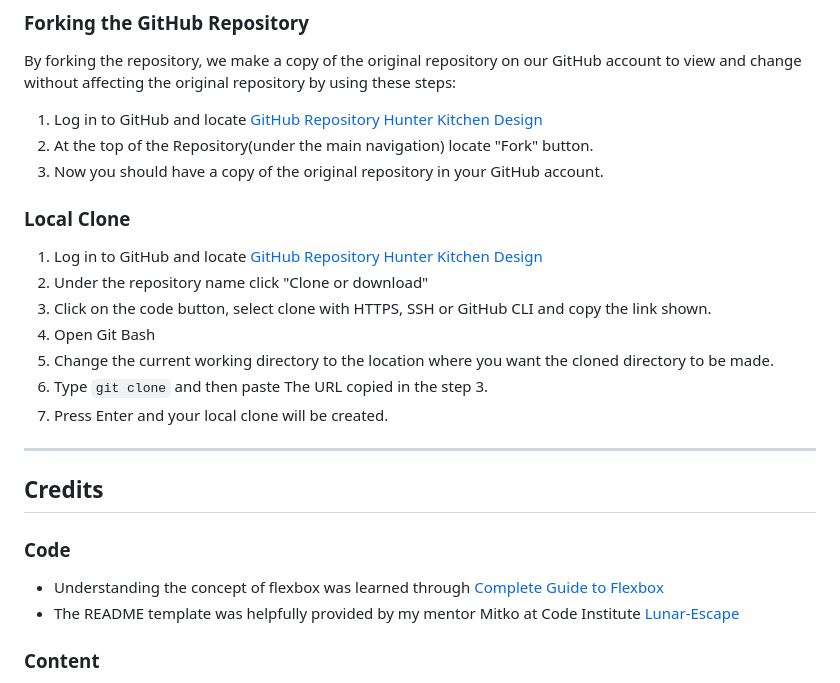
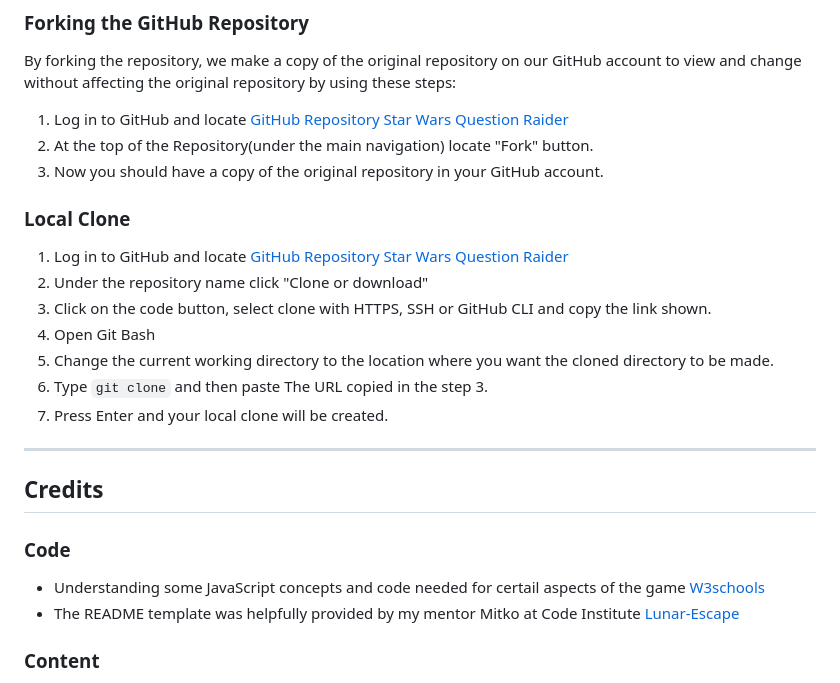
Before and after one commit to DarthKoder/Star-Wars-Question-Raider, a Markdown page: readme.md, the part around the change. Rendered like a GitHub page.

```diff
--- a/readme.md
+++ b/readme.md
@@ -326,13 +326,13 @@ GitHub Pages used to deploy live version of the website.
 
 By forking the repository, we make a copy of the original repository on our GitHub account to view and change without affecting the original repository by using these steps:
 
-1. Log in to GitHub and locate [GitHub Repository Hunter Kitchen Design](https://github.com/DarthKoder/Star-Wars-Question-Raider)
+1. Log in to GitHub and locate [GitHub Repository Star Wars Question Raider](https://github.com/DarthKoder/Star-Wars-Question-Raider)
 2. At the top of the Repository(under the main navigation) locate "Fork" button.
 3. Now you should have a copy of the original repository in your GitHub account.
 
 ### Local Clone
 
-1. Log in to GitHub and locate [GitHub Repository Hunter Kitchen Design](https://github.com/DarthKoder/Star-Wars-Question-Raider)
+1. Log in to GitHub and locate [GitHub Repository Star Wars Question Raider](https://github.com/DarthKoder/Star-Wars-Question-Raider)
 2. Under the repository name click "Clone or download"
 3. Click on the code button, select clone with HTTPS, SSH or GitHub CLI and copy the link shown.
 4. Open Git Bash
@@ -345,7 +345,7 @@ By forking the repository, we make a copy of the original repository on our GitH
 ## Credits
 
 ### Code
- * Understanding the concept of flexbox was learned through [Complete Guide to Flexbox](https://css-tricks.com/snippets/css/a-guide-to-flexbox/)
+ * Understanding some JavaScript concepts and code needed for certail aspects of the game [W3schools](https://www.w3schools.com/)
  * The README template was helpfully provided by my mentor Mitko at Code Institute [Lunar-Escape](https://github.com/Thomas-Tomo/Lunar-Escape)
 
 ### Content
```
